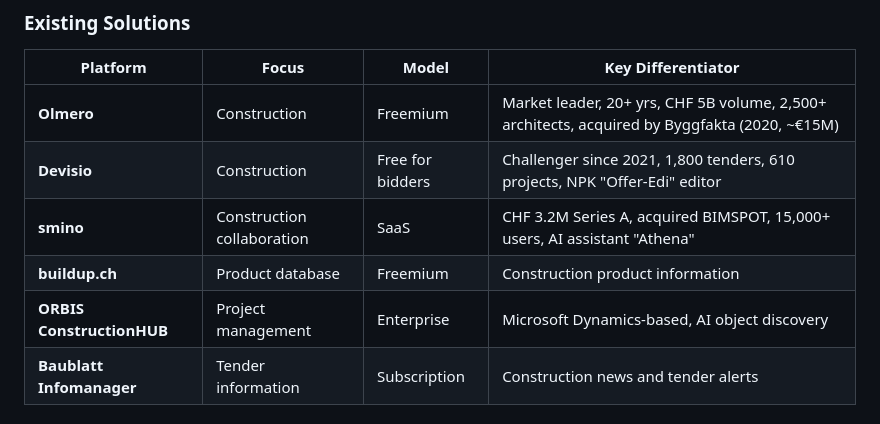
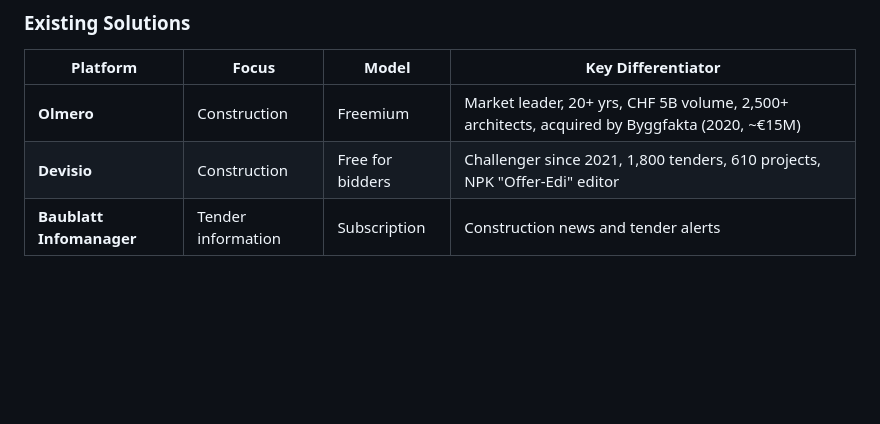
Before and after one commit to davras5/tender-scout, a Markdown page: documentation/MARKET.md, the part around the change. Rendered like a GitHub page; blank space fills up the shorter version.

```diff
--- a/documentation/MARKET.md
+++ b/documentation/MARKET.md
@@ -44,9 +44,6 @@
 |----------|-------|-------|-------------------|
 | **Olmero** | Construction | Freemium | Market leader, 20+ yrs, CHF 5B volume, 2,500+ architects, acquired by Byggfakta (2020, ~€15M) |
 | **Devisio** | Construction | Free for bidders | Challenger since 2021, 1,800 tenders, 610 projects, NPK "Offer-Edi" editor |
-| **smino** | Construction collaboration | SaaS | CHF 3.2M Series A, acquired BIMSPOT, 15,000+ users, AI assistant "Athena" |
-| **buildup.ch** | Product database | Freemium | Construction product information |
-| **ORBIS ConstructionHUB** | Project management | Enterprise | Microsoft Dynamics-based, AI object discovery |
 | **Baublatt Infomanager** | Tender information | Subscription | Construction news and tender alerts |
 
 ### Ecosystem Requirements
```
